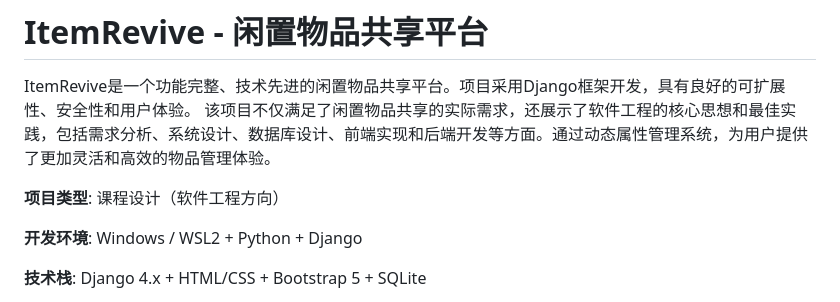
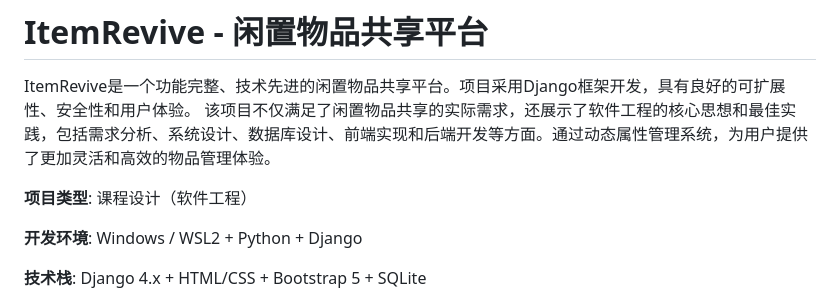
Before and after one commit to Zhenzhi-Wang-2004/item_revive, a Markdown page: README.md, the part around the change. Rendered like a GitHub page.

Commit message:
Update project type description in README

```diff
--- a/README.md
+++ b/README.md
@@ -3,7 +3,7 @@
 ItemRevive是一个功能完整、技术先进的闲置物品共享平台。项目采用Django框架开发，具有良好的可扩展性、安全性和用户体验。
 该项目不仅满足了闲置物品共享的实际需求，还展示了软件工程的核心思想和最佳实践，包括需求分析、系统设计、数据库设计、前端实现和后端开发等方面。通过动态属性管理系统，为用户提供了更加灵活和高效的物品管理体验。
 
-**项目类型**: 课程设计（软件工程方向）
+**项目类型**: 课程设计（软件工程）
 
 **开发环境**: Windows / WSL2 + Python + Django
 
```
